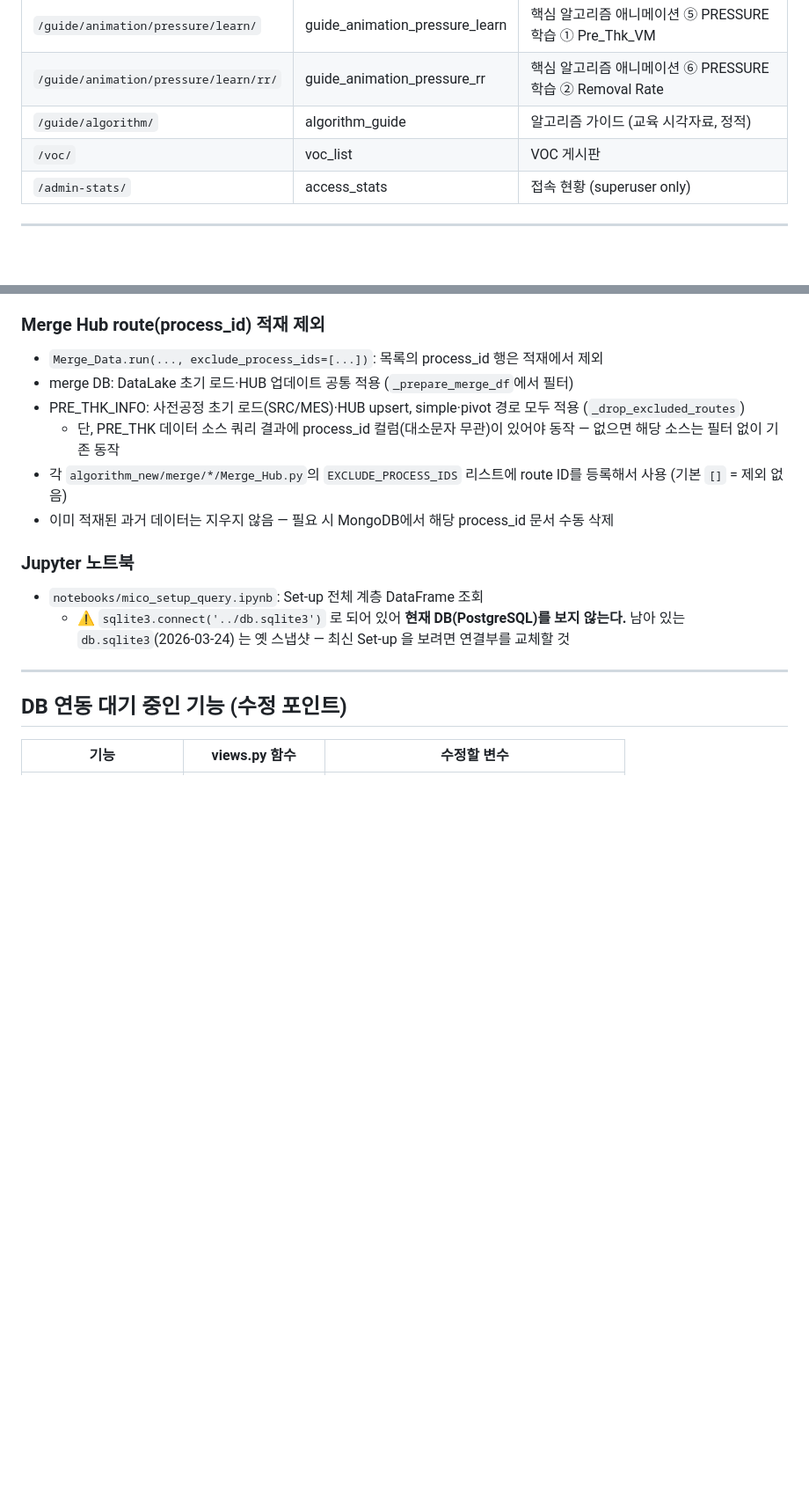
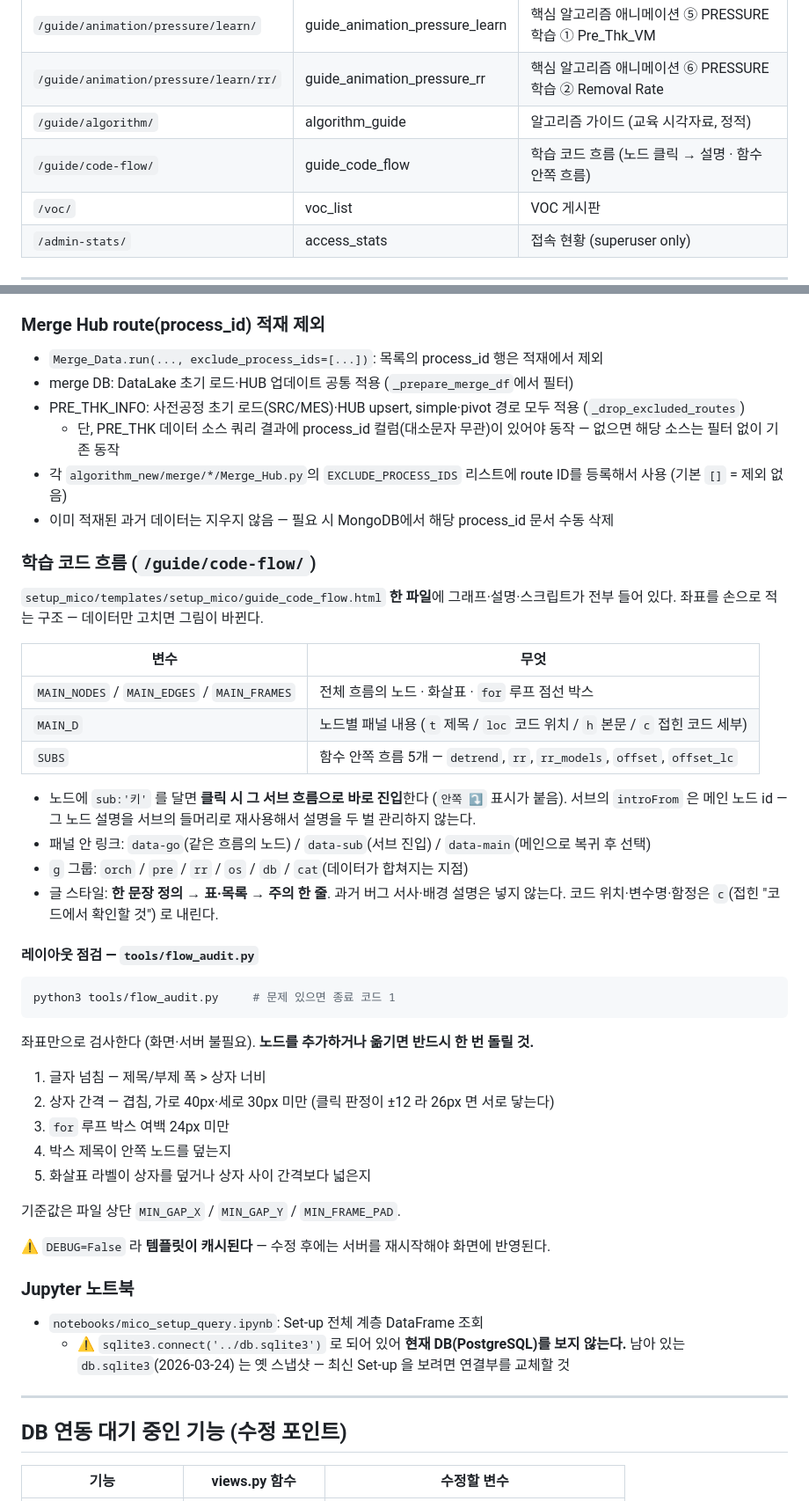
Before and after one commit to bonheon/MICO_Web, a Markdown page: CLAUDE.md, 2 parts joined by grey strips. Shown at 88% size. Drawn GitHub-style; blank space fills up the shorter version.

Commit message:
CLAUDE.md: 학습 코드 흐름 페이지 + flow_audit.py 문서화
- URL 표에 /guide/code-flow/ 누락분 추가
- 페이지 구조(MAIN_NODES/EDGES/FRAMES, MAIN_D, SUBS)와
  sub/introFrom/data-go·data-sub·data-main 규칙, 글 스타일 기준 정리
- tools/flow_audit.py 사용법과 검사 5가지, 기준값 위치
- DEBUG=False 라 템플릿 캐시 → 수정 후 서버 재시작 필요

Co-Authored-By: Claude Opus 5 <noreply@anthropic.com>

````diff
--- a/CLAUDE.md
+++ b/CLAUDE.md
@@ -127,6 +127,7 @@ ADMIN (superuser만 노출)
 | `/guide/animation/pressure/learn/` | guide_animation_pressure_learn | 핵심 알고리즘 애니메이션 ⑤ PRESSURE 학습 ① Pre_Thk_VM |
 | `/guide/animation/pressure/learn/rr/` | guide_animation_pressure_rr | 핵심 알고리즘 애니메이션 ⑥ PRESSURE 학습 ② Removal Rate |
 | `/guide/algorithm/` | algorithm_guide | 알고리즘 가이드 (교육 시각자료, 정적) |
+| `/guide/code-flow/` | guide_code_flow | 학습 코드 흐름 (노드 클릭 → 설명 · 함수 안쪽 흐름) |
 | `/voc/` | voc_list | VOC 게시판 |
 | `/admin-stats/` | access_stats | 접속 현황 (superuser only) |
 
@@ -166,6 +167,42 @@ ADMIN (superuser만 노출)
   - 단, PRE_THK 데이터 소스 쿼리 결과에 process_id 컬럼(대소문자 무관)이 있어야 동작 — 없으면 해당 소스는 필터 없이 기존 동작
 - 각 `algorithm_new/merge/*/Merge_Hub.py`의 `EXCLUDE_PROCESS_IDS` 리스트에 route ID를 등록해서 사용 (기본 `[]` = 제외 없음)
 - 이미 적재된 과거 데이터는 지우지 않음 — 필요 시 MongoDB에서 해당 process_id 문서 수동 삭제
+
+### 학습 코드 흐름 (`/guide/code-flow/`)
+
+`setup_mico/templates/setup_mico/guide_code_flow.html` **한 파일**에 그래프·설명·스크립트가 전부 들어 있다.
+좌표를 손으로 적는 구조 — 데이터만 고치면 그림이 바뀐다.
+
+| 변수 | 무엇 |
+|------|------|
+| `MAIN_NODES` / `MAIN_EDGES` / `MAIN_FRAMES` | 전체 흐름의 노드 · 화살표 · `for` 루프 점선 박스 |
+| `MAIN_D` | 노드별 패널 내용 (`t` 제목 / `loc` 코드 위치 / `h` 본문 / `c` 접힌 코드 세부) |
+| `SUBS` | 함수 안쪽 흐름 5개 — `detrend`, `rr`, `rr_models`, `offset`, `offset_lc` |
+
+- 노드에 `sub:'키'` 를 달면 **클릭 시 그 서브 흐름으로 바로 진입**한다 (`안쪽 ⤵` 표시가 붙음).
+  서브의 `introFrom` 은 메인 노드 id — 그 노드 설명을 서브의 들머리로 재사용해서 설명을 두 벌 관리하지 않는다.
+- 패널 안 링크: `data-go`(같은 흐름의 노드) / `data-sub`(서브 진입) / `data-main`(메인으로 복귀 후 선택)
+- `g` 그룹: `orch` / `pre` / `rr` / `os` / `db` / `cat`(데이터가 합쳐지는 지점)
+- 글 스타일: **한 문장 정의 → 표·목록 → 주의 한 줄**. 과거 버그 서사·배경 설명은 넣지 않는다.
+  코드 위치·변수명·함정은 `c`(접힌 "코드에서 확인할 것") 로 내린다.
+
+#### 레이아웃 점검 — `tools/flow_audit.py`
+
+```bash
+python3 tools/flow_audit.py     # 문제 있으면 종료 코드 1
+```
+
+좌표만으로 검사한다 (화면·서버 불필요). **노드를 추가하거나 옮기면 반드시 한 번 돌릴 것.**
+
+1. 글자 넘침 — 제목/부제 폭 > 상자 너비
+2. 상자 간격 — 겹침, 가로 40px·세로 30px 미만 (클릭 판정이 ±12 라 26px 면 서로 닿는다)
+3. `for` 루프 박스 여백 24px 미만
+4. 박스 제목이 안쪽 노드를 덮는지
+5. 화살표 라벨이 상자를 덮거나 상자 사이 간격보다 넓은지
+
+기준값은 파일 상단 `MIN_GAP_X` / `MIN_GAP_Y` / `MIN_FRAME_PAD`.
+
+⚠️ `DEBUG=False` 라 **템플릿이 캐시된다** — 수정 후에는 서버를 재시작해야 화면에 반영된다.
 
 ### Jupyter 노트북
 - `notebooks/mico_setup_query.ipynb`: Set-up 전체 계층 DataFrame 조회
````
